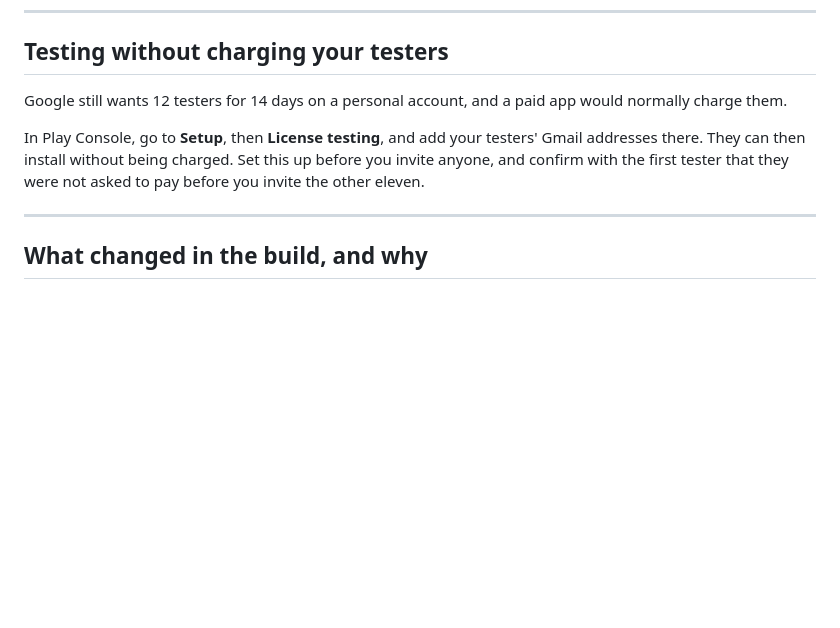
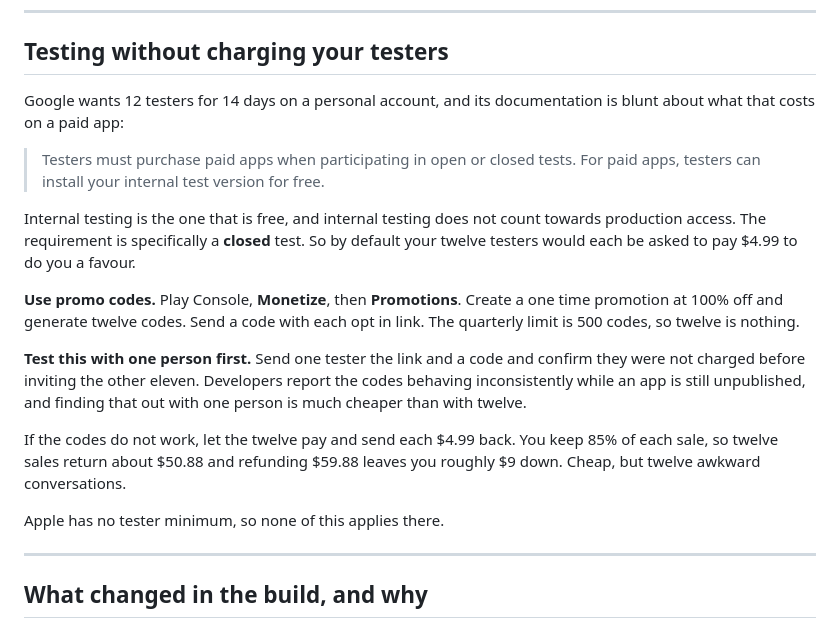
Before and after one commit to fmercadx/resume-rubric, a Markdown page: PRICING.md, the part around the change. Drawn GitHub-style; blank space fills up the shorter version.

```diff
--- a/PRICING.md
+++ b/PRICING.md
@@ -84,13 +84,30 @@ Do this first. It is the slowest part and none of the rest works without it.
 
 ## Testing without charging your testers
 
-Google still wants 12 testers for 14 days on a personal account, and a paid app would
-normally charge them.
+Google wants 12 testers for 14 days on a personal account, and its documentation is
+blunt about what that costs on a paid app:
 
-In Play Console, go to **Setup**, then **License testing**, and add your testers' Gmail
-addresses there. They can then install without being charged. Set this up before you
-invite anyone, and confirm with the first tester that they were not asked to pay before
-you invite the other eleven.
+> Testers must purchase paid apps when participating in open or closed tests.
+> For paid apps, testers can install your internal test version for free.
+
+Internal testing is the one that is free, and internal testing does not count towards
+production access. The requirement is specifically a **closed** test. So by default
+your twelve testers would each be asked to pay $4.99 to do you a favour.
+
+**Use promo codes.** Play Console, **Monetize**, then **Promotions**. Create a one time
+promotion at 100% off and generate twelve codes. Send a code with each opt in link. The
+quarterly limit is 500 codes, so twelve is nothing.
+
+**Test this with one person first.** Send one tester the link and a code and confirm
+they were not charged before inviting the other eleven. Developers report the codes
+behaving inconsistently while an app is still unpublished, and finding that out with
+one person is much cheaper than with twelve.
+
+If the codes do not work, let the twelve pay and send each $4.99 back. You keep 85% of
+each sale, so twelve sales return about $50.88 and refunding $59.88 leaves you roughly
+$9 down. Cheap, but twelve awkward conversations.
+
+Apple has no tester minimum, so none of this applies there.
 
 ---
 
```
Also changed, not shown: PLAY-SUBMISSION.md (+57 -1 lines).
